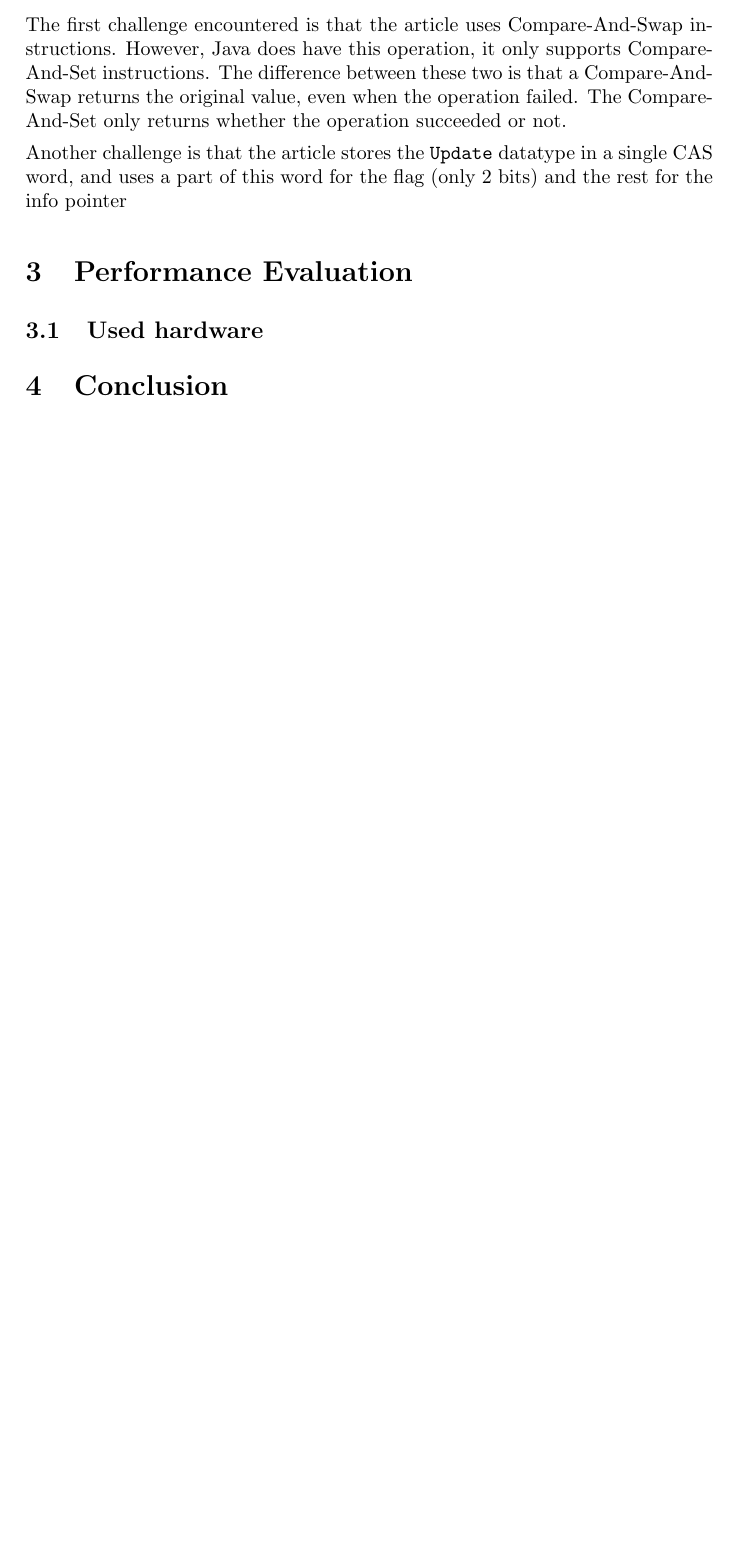
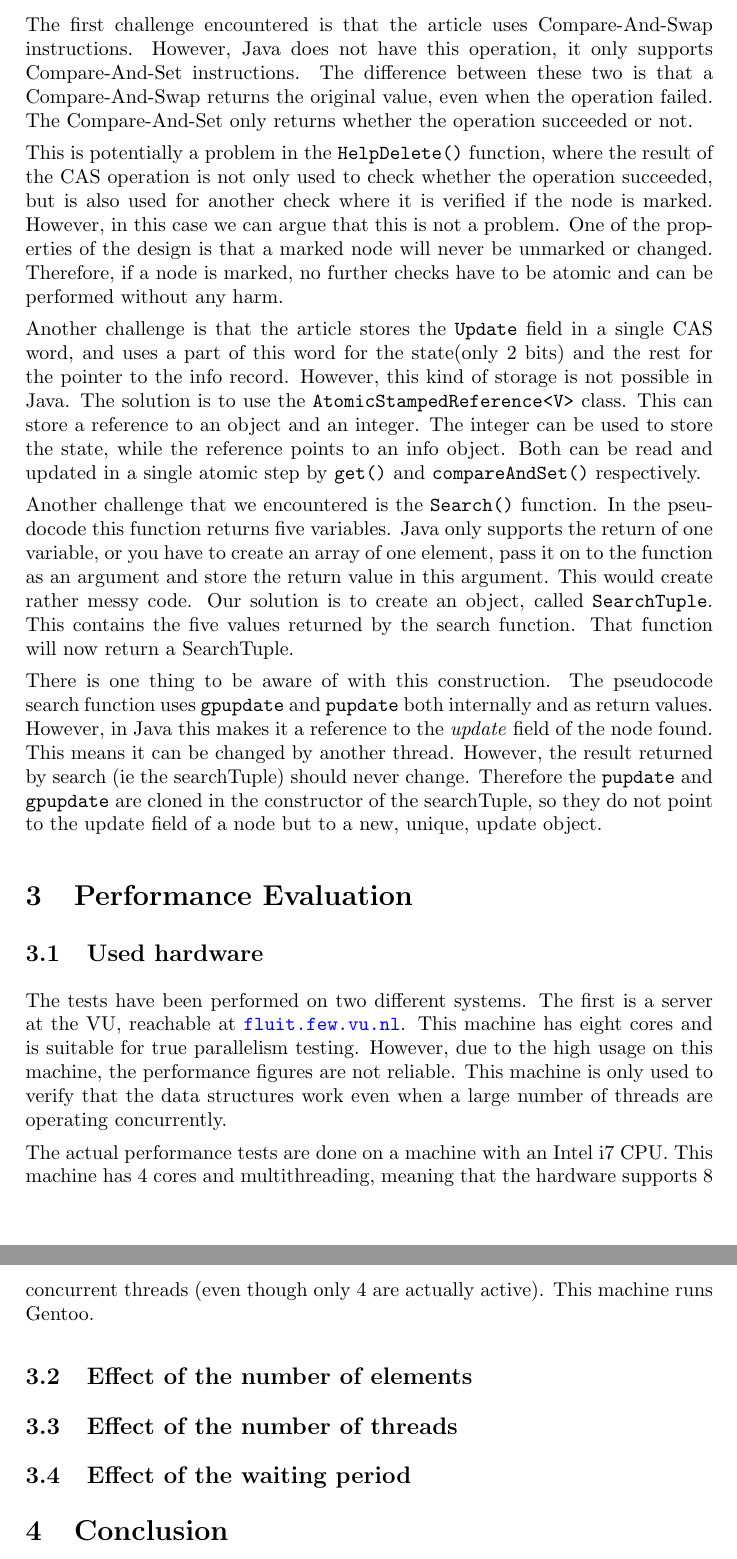
Before and after one commit to JaykeMeijer/CS, a LaTeX document (CM/Docs/evaluation.tex): part of page 3 of 3 before the commit and two parts of pages 3 and 4 of 4 after it, the two joined at a grey line, cut so that both start at the same text, the shorter picture padded with empty space. Compiled offline with pdfLaTeX.

Commit message:
Completed implementation difficulties section

```diff
--- a/CM/Docs/evaluation.tex
+++ b/CM/Docs/evaluation.tex
@@ -75,17 +75,59 @@ design, gives a pseudocode implementation and proves why it is correct.
 
 The first challenge encountered is that the article uses Compare-And-Swap instructions.
-However, Java does have this operation, it only supports Compare-And-Set instructions. The
-difference between these two is that a Compare-And-Swap returns the original value, even
-when the operation failed. The Compare-And-Set only returns whether the operation
-succeeded or not. %% Invullen waarom dat geen probleem is, met name HelpDelete()
+However, Java does not have this operation, it only supports Compare-And-Set instructions.
+The difference between these two is that a Compare-And-Swap returns the original value,
+even when the operation failed. The Compare-And-Set only returns whether the operation
+succeeded or not.
 
-Another challenge is that the article stores the \texttt{Update} datatype in a single CAS
-word, and uses a part of this word for the flag (only 2 bits) and the rest for the info
-pointer
+This is potentially a problem in the \texttt{HelpDelete()} function, where the result of
+the CAS operation is not only used to check whether the operation succeeded, but is also
+used for another check where it is verified if the node is marked. However, in this
+case we can argue that this is not a problem. One of the properties of the design is that
+a marked node will never be unmarked or changed. Therefore, if a node is marked, no
+further checks have to be atomic and can be performed without any harm.
+
+Another challenge is that the article stores the \texttt{Update} field in a single CAS
+word, and uses a part of this word for the state(only 2 bits) and the rest for the pointer
+to the info record. However, this kind of storage is not possible in Java. The solution is
+to use the \texttt{AtomicStampedReference<V>} class. This can store a reference to an
+object and an integer. The integer can be used to store the state, while the reference
+points to an info object. Both can be read and updated in a single atomic step by
+\texttt{get()} and \texttt{compareAndSet()} respectively.
+
+Another challenge that we encountered is the \texttt{Search()} function. In the pseudocode
+this function returns five variables. Java only supports the return of one variable, or
+you have to create an array of one element, pass it on to the function as an argument and
+store the return value in this argument. This would create rather messy code. Our solution
+is to create an object, called \texttt{SearchTuple}. This contains the five values
+returned by the search function. That function will now return a SearchTuple.
+
+There is one thing to be aware of with this construction. The pseudocode search function
+uses \texttt{gpupdate} and \texttt{pupdate} both internally and as return values. However,
+in Java this makes it a reference to the \emph{update} field of the node found. This means
+it can be changed by another thread. However, the result returned by search (ie the
+searchTuple) should never change. Therefore the \texttt{pupdate} and \texttt{gpupdate} are
+cloned in the constructor of the searchTuple, so they do not point to the update field of
+a node but to a new, unique, update object.
 
 \section{Performance Evaluation}
 
 \subsection{Used hardware}
+
+The tests have been performed on two different systems. The first is a server at the VU,
+reachable at \url{fluit.few.vu.nl}. This machine has eight cores and is suitable for true
+parallelism testing. However, due to the high usage on this machine, the performance
+figures are not reliable. This machine is only used to verify that the data structures
+work even when a large number of threads are operating concurrently.
+
+The actual performance tests are done on a machine with an Intel i7 CPU. This machine has
+4 cores and multithreading, meaning that the hardware supports 8 concurrent threads (even
+though only 4 are actually active). This machine runs Gentoo.
+
+\subsection{Effect of the number of elements}
+
+\subsection{Effect of the number of threads}
+
+\subsection{Effect of the waiting period}
 
 \section{Conclusion}
 
```
Also changed, not shown: CM/Docs/evaluation.tex (3 more changed lines).
